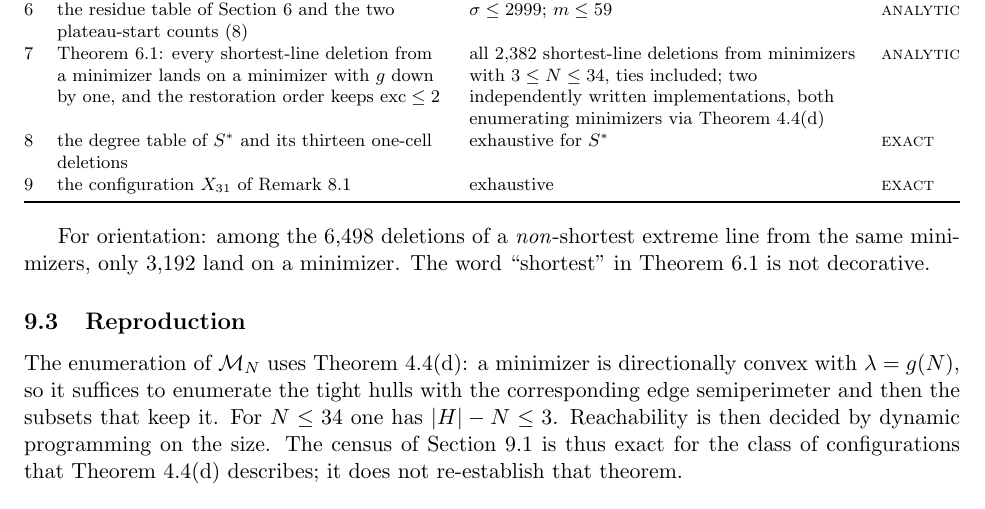
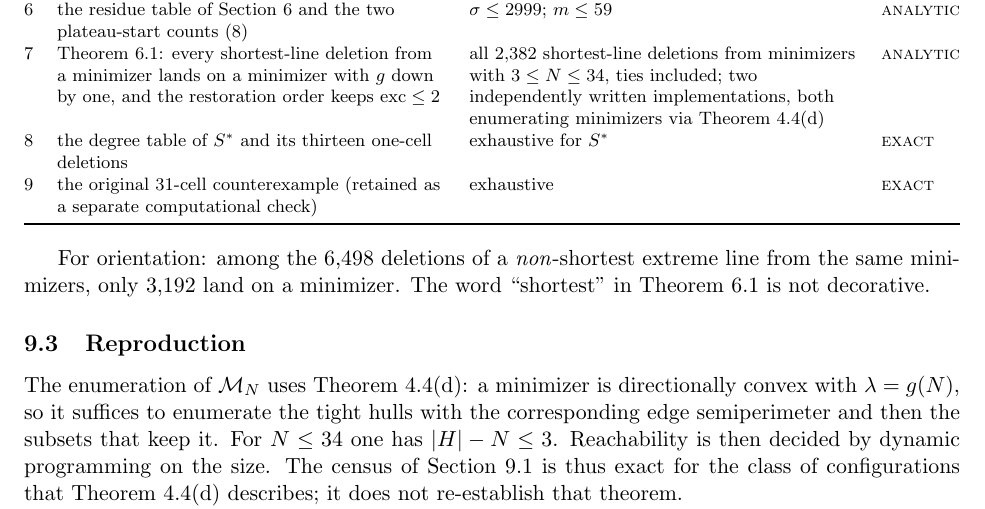
Before and after one commit to deficit-structure-lab/edge-perimeter-polyhex-growth, a LaTeX paper (paper/en/main.tex): part of page 21 of 22, cut so that both start at the same text. Compiled offline with pdfLaTeX.

Commit message:
Fix verification table reference after X15 remark replacement

```diff
--- a/paper/en/main.tex
+++ b/paper/en/main.tex
@@ -1507,7 +1507,7 @@ two independently written implementations, both enumerating minimizers via
 Theorem~\ref{thm:capacity}(d) & \textsc{analytic} \\
 8 & the degree table of \(S^{*}\) and its thirteen one-cell deletions &
 exhaustive for \(S^{*}\) & \textsc{exact} \\
-9 & the configuration \(X_{31}\) of Remark~\ref{rem:x31} & exhaustive & \textsc{exact} \\
+9 & the original \(31\)-cell counterexample (retained as a separate computational check) & exhaustive & \textsc{exact} \\
 \bottomrule
 \end{tabularx}
 \end{center}
```
